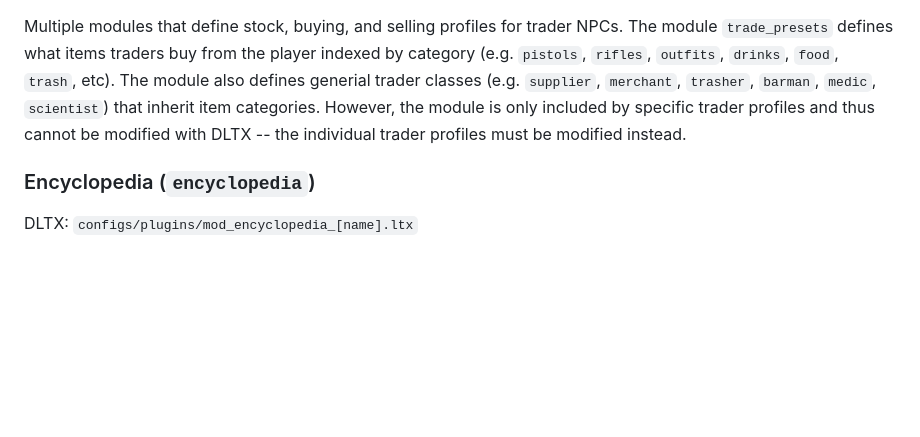
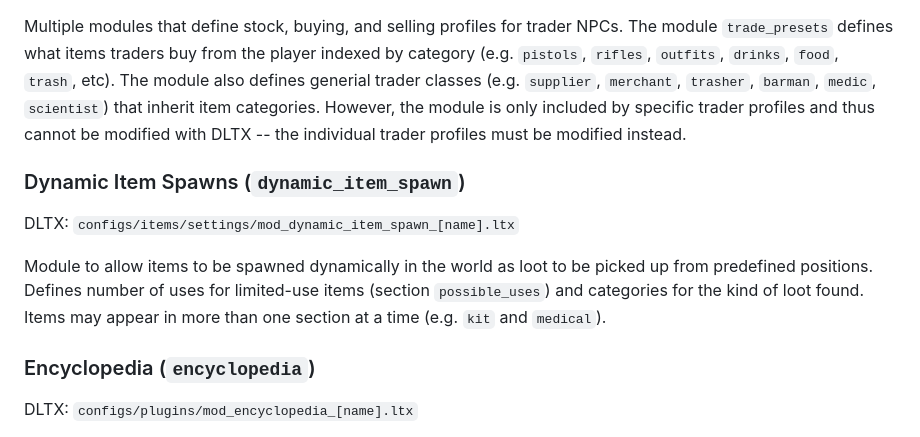
Before and after one commit to augustsaintfreytag/stalker-bits-of-culture, a Markdown page: TECHNICALS.md, the part around the change. Rendered like a GitHub page; blank space fills up the shorter version.

Commit message:
Add section on dynamic item spawner to technicals

```diff
--- a/TECHNICALS.md
+++ b/TECHNICALS.md
@@ -55,6 +55,12 @@ DLTX: `configs/items/trade/mod_trade_[character_name]_[name].ltx`
 
 Multiple modules that define stock, buying, and selling profiles for trader NPCs. The module `trade_presets` defines what items traders buy from the player indexed by category (e.g. `pistols`, `rifles`, `outfits`, `drinks`, `food`, `trash`, etc). The module also defines generial trader classes (e.g. `supplier`, `merchant`, `trasher`, `barman`, `medic`, `scientist`) that inherit item categories. However, the module is only included by specific trader profiles and thus cannot be modified with DLTX -- the individual trader profiles must be modified instead.
 
+### Dynamic Item Spawns (`dynamic_item_spawn`)
+
+DLTX: `configs/items/settings/mod_dynamic_item_spawn_[name].ltx`
+
+Module to allow items to be spawned dynamically in the world as loot to be picked up from predefined positions. Defines number of uses for limited-use items (section `possible_uses`) and categories for the kind of loot found. Items may appear in more than one section at a time (e.g. `kit` and `medical`).
+
 ### Encyclopedia (`encyclopedia`)
 
 DLTX: `configs/plugins/mod_encyclopedia_[name].ltx`
```
